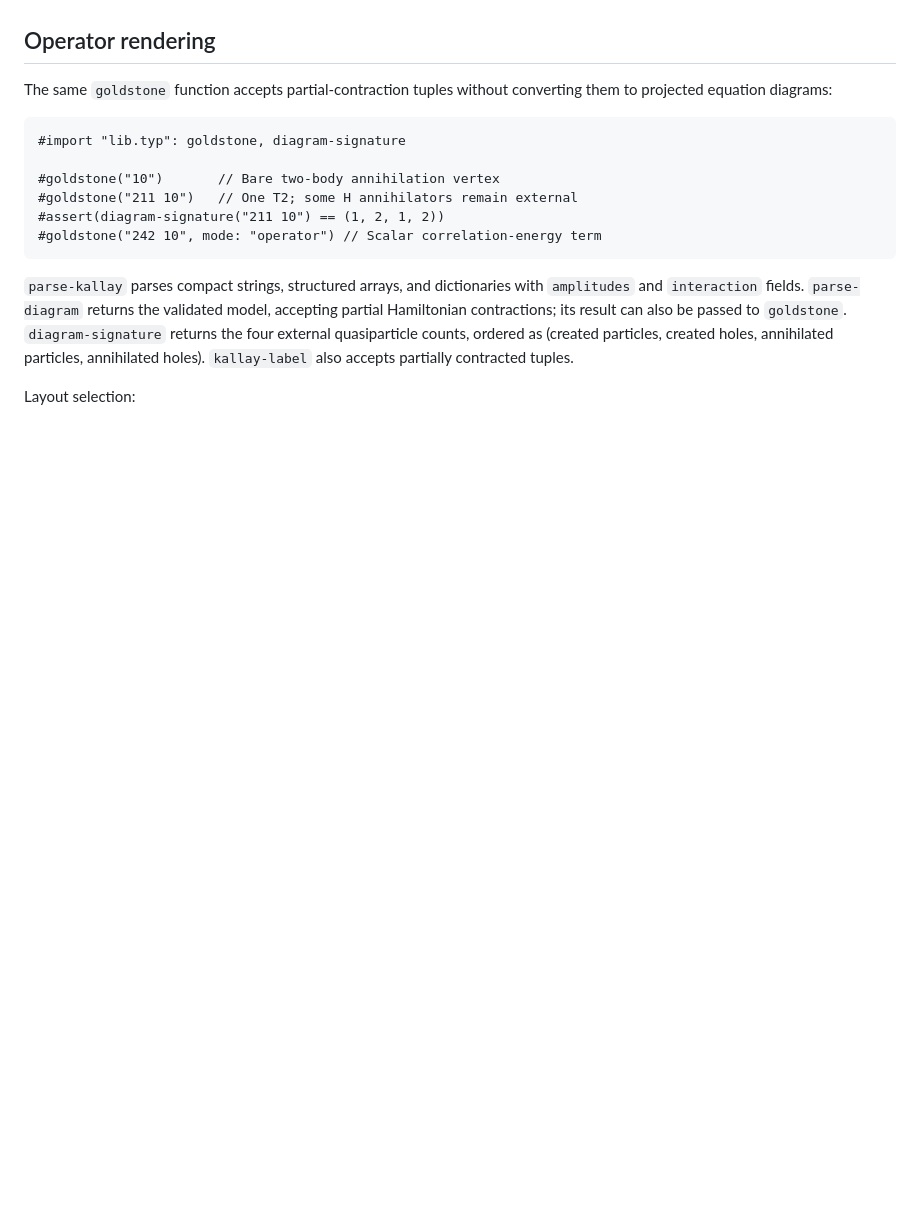
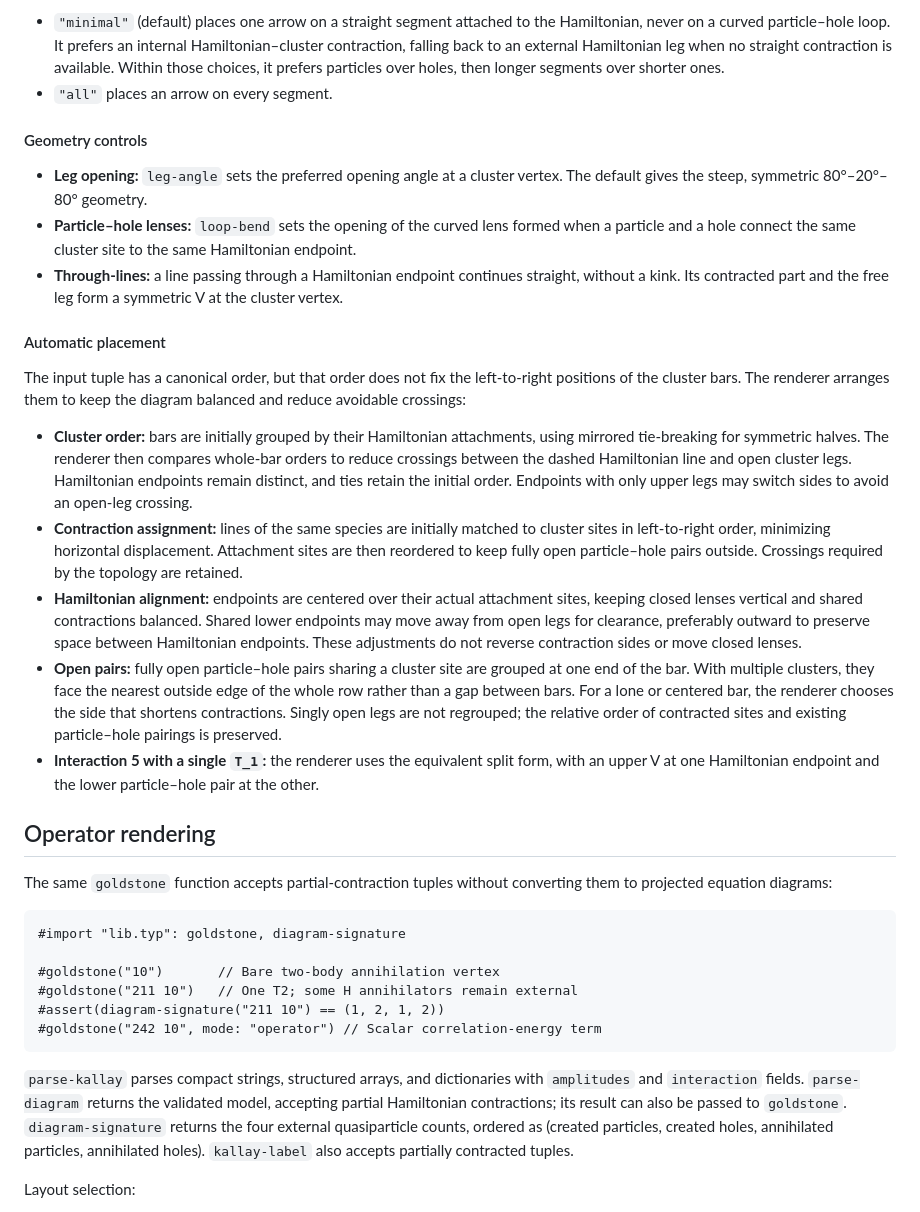
Before and after one commit to robertodr/goldstitch, a Markdown page: README.md, the part around one of its changes. Rendered like a GitHub page; blank space fills up the shorter version.

```diff
--- a/README.md
+++ b/README.md
@@ -104,3 +107,21 @@ Trailing `000` amplitudes can be omitted, so `"220 4"` and `"220 000 000 000 4"`
+- `"minimal"` (default) places one arrow on a straight segment attached to the Hamiltonian, never on a curved particle–hole loop. It prefers an internal Hamiltonian–cluster contraction, falling back to an external Hamiltonian leg when no straight contraction is available. Within those choices, it prefers particles over holes, then longer segments over shorter ones.
+- `"all"` places an arrow on every segment.
+
+#### Geometry controls
+
+- **Leg opening:** `leg-angle` sets the preferred opening angle at a cluster vertex. The default gives the steep, symmetric 80°–20°–80° geometry.
+- **Particle–hole lenses:** `loop-bend` sets the opening of the curved lens formed when a particle and a hole connect the same cluster site to the same Hamiltonian endpoint.
+- **Through-lines:** a line passing through a Hamiltonian endpoint continues straight, without a kink. Its contracted part and the free leg form a symmetric V at the cluster vertex.
+
+#### Automatic placement
+
+The input tuple has a canonical order, but that order does not fix the left-to-right positions of the cluster bars. The renderer arranges them to keep the diagram balanced and reduce avoidable crossings:
+
+- **Cluster order:** bars are initially grouped by their Hamiltonian attachments, using mirrored tie-breaking for symmetric halves. The renderer then compares whole-bar orders to reduce crossings between the dashed Hamiltonian line and open cluster legs. Hamiltonian endpoints remain distinct, and ties retain the initial order. Endpoints with only upper legs may switch sides to avoid an open-leg crossing.
+- **Contraction assignment:** lines of the same species are initially matched to cluster sites in left-to-right order, minimizing horizontal displacement. Attachment sites are then reordered to keep fully open particle–hole pairs outside. Crossings required by the topology are retained.
+- **Hamiltonian alignment:** endpoints are centered over their actual attachment sites, keeping closed lenses vertical and shared contractions balanced. Shared lower endpoints may move away from open legs for clearance, preferably outward to preserve space between Hamiltonian endpoints. These adjustments do not reverse contraction sides or move closed lenses.
+- **Open pairs:** fully open particle–hole pairs sharing a cluster site are grouped at one end of the bar. With multiple clusters, they face the nearest outside edge of the whole row rather than a gap between bars. For a lone or centered bar, the renderer chooses the side that shortens contractions. Singly open legs are not regrouped; the relative order of contracted sites and existing particle–hole pairings is preserved.
+- **Interaction 5 with a single `T_1`:** the renderer uses the equivalent split form, with an upper V at one Hamiltonian endpoint and the lower particle–hole pair at the other.
 
 ## Operator rendering
 
```
Also changed, not shown: other parts of README.md (+17 -42 lines).
